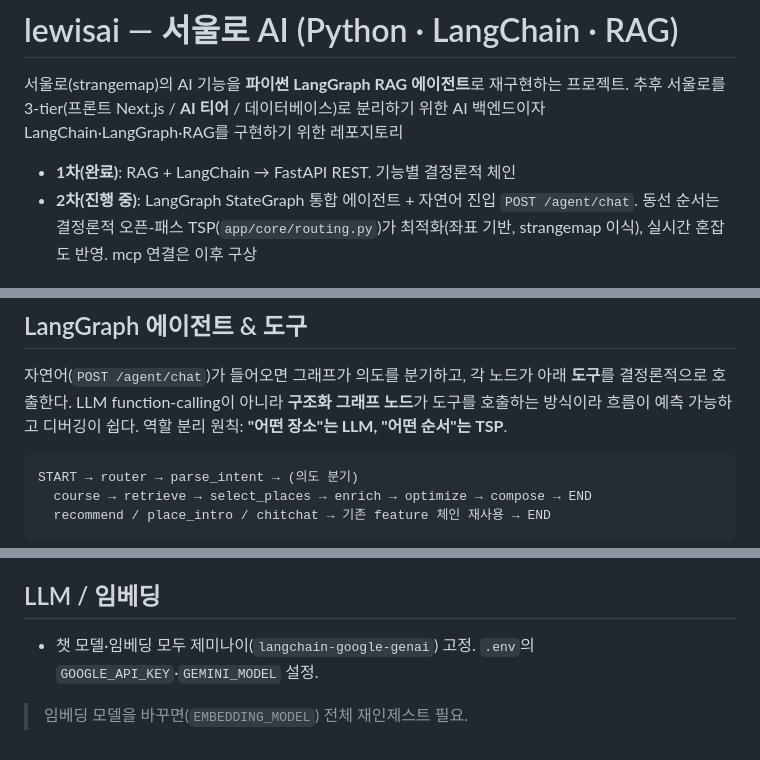
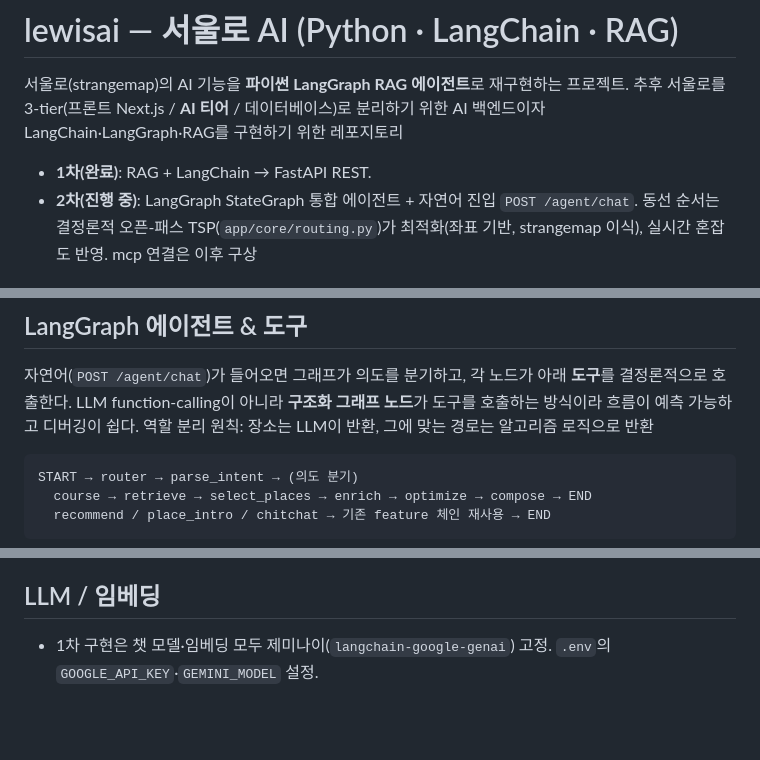
Before and after one commit to seoddhh/lewisai, a Markdown page: README.md, 3 parts joined by grey strips. Drawn GitHub-style; blank space fills up the shorter version.

Commit message:
docs:README.md 내용수정

````diff
--- a/README.md
+++ b/README.md
@@ -3,7 +3,7 @@
 서울로(strangemap)의 AI 기능을 **파이썬 LangGraph RAG 에이전트**로 재구현하는 프로젝트.
 추후 서울로를 3-tier(프론트 Next.js / **AI 티어** / 데이터베이스)로 분리하기 위한 AI 백엔드이자 LangChain·LangGraph·RAG를 구현하기 위한 레포지토리
 
-- **1차(완료)**: RAG + LangChain → FastAPI REST. 기능별 결정론적 체인
+- **1차(완료)**: RAG + LangChain → FastAPI REST.
 - **2차(진행 중)**: LangGraph StateGraph 통합 에이전트 + 자연어 진입 `POST /agent/chat`.
   동선 순서는 결정론적 오픈-패스 TSP(`app/core/routing.py`)가 최적화(좌표 기반, strangemap 이식),
   실시간 혼잡도 반영. mcp 연결은 이후 구상
@@ -43,7 +43,8 @@ scripts/             export_data.mjs · run_ingest.py
 
 자연어(`POST /agent/chat`)가 들어오면 그래프가 의도를 분기하고, 각 노드가 아래 **도구**를 결정론적으로
 호출한다. LLM function-calling이 아니라 **구조화 그래프 노드**가 도구를 호출하는 방식이라 흐름이
-예측 가능하고 디버깅이 쉽다. 역할 분리 원칙: **"어떤 장소"는 LLM, "어떤 순서"는 TSP**.
+예측 가능하고 디버깅이 쉽다.
+역할 분리 원칙: 장소는 LLM이 반환, 그에 맞는 경로는 알고리즘 로직으로 반환
 
 ```
 START → router → parse_intent → (의도 분기)
@@ -268,6 +269,4 @@ curl -s localhost:8800/agent/place_intro -H 'content-type: application/json' \
 > 방문 순서는 LLM 이 아니라 `app/core/routing.py` 의 결정론적 오픈-패스 TSP 가 정한다(지그재그 제거).
 
 ## LLM / 임베딩
-- 챗 모델·임베딩 모두 제미나이(`langchain-google-genai`) 고정. `.env`의 `GOOGLE_API_KEY`·`GEMINI_MODEL` 설정.
-
-> 임베딩 모델을 바꾸면(`EMBEDDING_MODEL`) 전체 재인제스트 필요.
+- 1차 구현은 챗 모델·임베딩 모두 제미나이(`langchain-google-genai`) 고정. `.env`의 `GOOGLE_API_KEY`·`GEMINI_MODEL` 설정.
````
